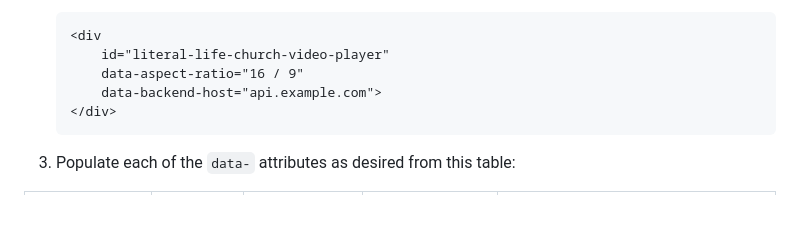
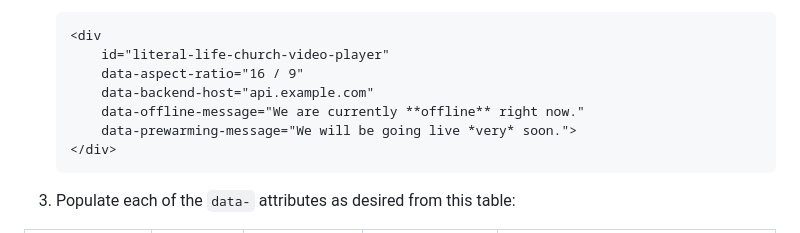
Before and after one commit to literal-life-church/video-player, a Markdown page: README.md, the part around the change. Rendered like a GitHub page; blank space fills up the shorter version.

Commit message:
Add more complete implementation example to the README

````diff
--- a/README.md
+++ b/README.md
@@ -36,7 +36,9 @@ If you want to embed this player onto your webpage, follow these steps. Keep in
       <div
           id="literal-life-church-video-player"
           data-aspect-ratio="16 / 9"
-          data-backend-host="api.example.com">
+          data-backend-host="api.example.com"
+          data-offline-message="We are currently **offline** right now."
+          data-prewarming-message="We will be going live *very* soon.">
       </div>
       ```
 
````
